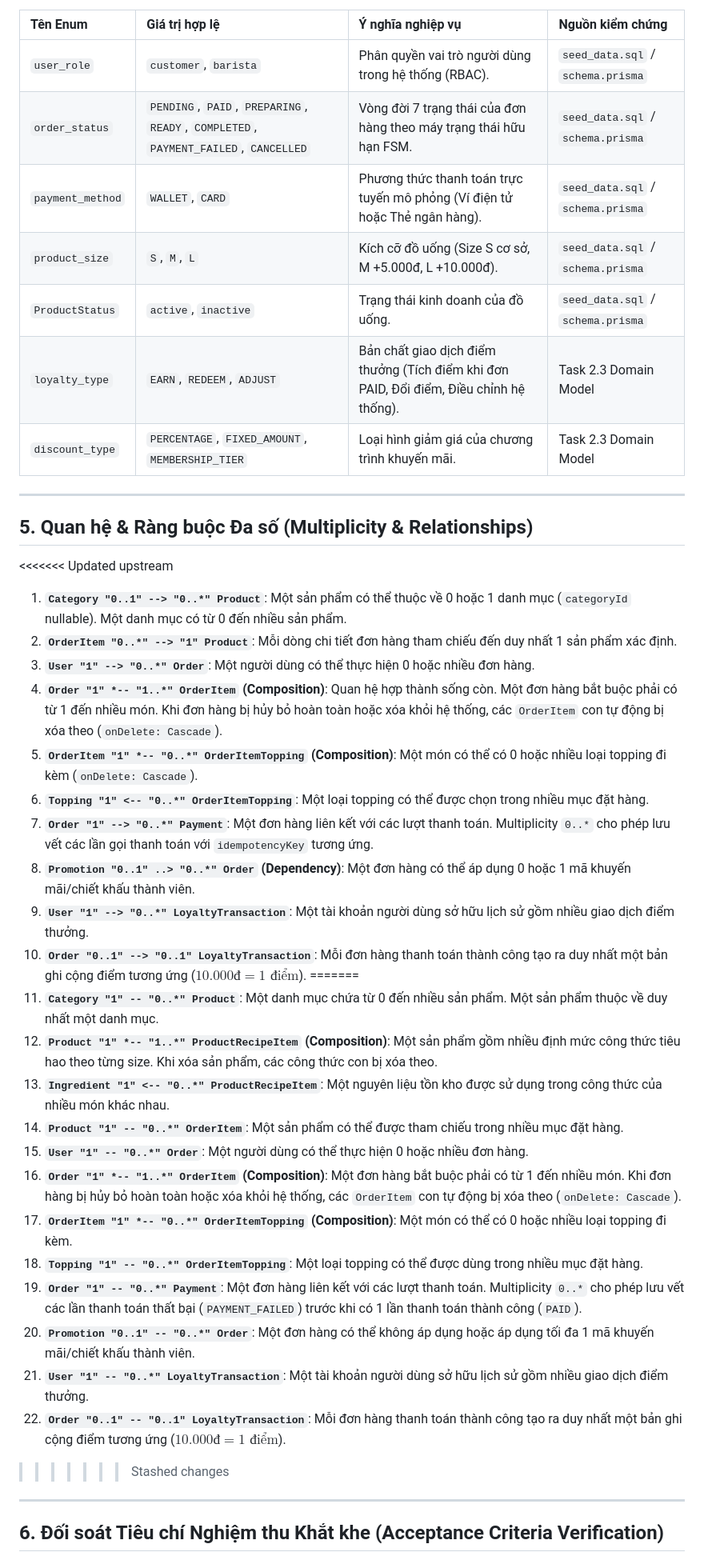
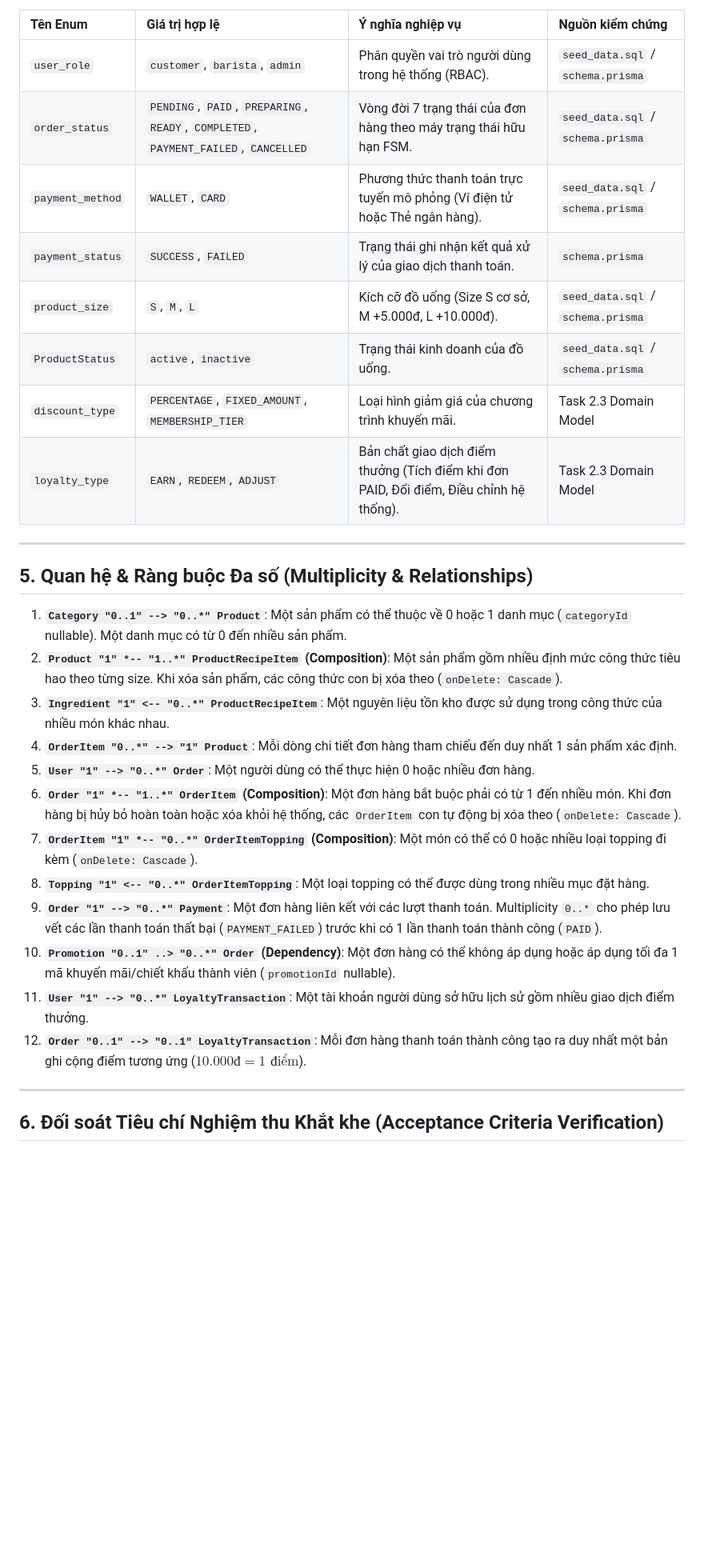
Before and after one commit to Phucdang-gif/Assignment2, a Markdown page: docs/diagrams/class-diagram.md, the part around one of its changes. Shown at 80% size. Drawn GitHub-style; blank space fills up the shorter version.

Commit message:
docs(diagrams): [TASK-2.3] Cập nhật class diagram với nguyên liệu và công thức

```diff
--- a/docs/diagrams/class-diagram.md
+++ b/docs/diagrams/class-diagram.md
@@ -118,43 +84,31 @@ Hệ thống định nghĩa đúng **7 Enumerations** đồng bộ hoàn toàn v
 
 | Tên Enum | Giá trị hợp lệ | Ý nghĩa nghiệp vụ | Nguồn kiểm chứng |
 | :--- | :--- | :--- | :--- |
-| `user_role` | `customer`, `barista` | Phân quyền vai trò người dùng trong hệ thống (RBAC). | `seed_data.sql` / `schema.prisma` |
+| `user_role` | `customer`, `barista`, `admin` | Phân quyền vai trò người dùng trong hệ thống (RBAC). | `seed_data.sql` / `schema.prisma` |
 | `order_status` | `PENDING`, `PAID`, `PREPARING`, `READY`, `COMPLETED`, `PAYMENT_FAILED`, `CANCELLED` | Vòng đời 7 trạng thái của đơn hàng theo máy trạng thái hữu hạn FSM. | `seed_data.sql` / `schema.prisma` |
 | `payment_method` | `WALLET`, `CARD` | Phương thức thanh toán trực tuyến mô phỏng (Ví điện tử hoặc Thẻ ngân hàng). | `seed_data.sql` / `schema.prisma` |
+| `payment_status` | `SUCCESS`, `FAILED` | Trạng thái ghi nhận kết quả xử lý của giao dịch thanh toán. | `schema.prisma` |
 | `product_size` | `S`, `M`, `L` | Kích cỡ đồ uống (Size S cơ sở, M +5.000đ, L +10.000đ). | `seed_data.sql` / `schema.prisma` |
 | `ProductStatus` | `active`, `inactive` | Trạng thái kinh doanh của đồ uống. | `seed_data.sql` / `schema.prisma` |
+| `discount_type` | `PERCENTAGE`, `FIXED_AMOUNT`, `MEMBERSHIP_TIER` | Loại hình giảm giá của chương trình khuyến mãi. | Task 2.3 Domain Model |
 | `loyalty_type` | `EARN`, `REDEEM`, `ADJUST` | Bản chất giao dịch điểm thưởng (Tích điểm khi đơn PAID, Đổi điểm, Điều chỉnh hệ thống). | Task 2.3 Domain Model |
-| `discount_type` | `PERCENTAGE`, `FIXED_AMOUNT`, `MEMBERSHIP_TIER` | Loại hình giảm giá của chương trình khuyến mãi. | Task 2.3 Domain Model |
 
 ---
 
 ## 5. Quan hệ & Ràng buộc Đa số (Multiplicity & Relationships)
 
-<<<<<<< Updated upstream
 1. **`Category "0..1" --> "0..*" Product`**: Một sản phẩm có thể thuộc về 0 hoặc 1 danh mục (`categoryId` nullable). Một danh mục có từ 0 đến nhiều sản phẩm.
-2. **`OrderItem "0..*" --> "1" Product`**: Mỗi dòng chi tiết đơn hàng tham chiếu đến duy nhất 1 sản phẩm xác định.
-3. **`User "1" --> "0..*" Order`**: Một người dùng có thể thực hiện 0 hoặc nhiều đơn hàng.
-4. **`Order "1" *-- "1..*" OrderItem` (Composition)**: Quan hệ hợp thành sống còn. Một đơn hàng bắt buộc phải có từ 1 đến nhiều món. Khi đơn hàng bị hủy bỏ hoàn toàn hoặc xóa khỏi hệ thống, các `OrderItem` con tự động bị xóa theo (`onDelete: Cascade`).
-5. **`OrderItem "1" *-- "0..*" OrderItemTopping` (Composition)**: Một món có thể có 0 hoặc nhiều loại topping đi kèm (`onDelete: Cascade`).
-6. **`Topping "1" <-- "0..*" OrderItemTopping`**: Một loại topping có thể được chọn trong nhiều mục đặt hàng.
-7. **`Order "1" --> "0..*" Payment`**: Một đơn hàng liên kết với các lượt thanh toán. Multiplicity `0..*` cho phép lưu vết các lần gọi thanh toán với `idempotencyKey` tương ứng.
-8. **`Promotion "0..1" ..> "0..*" Order` (Dependency)**: Một đơn hàng có thể áp dụng 0 hoặc 1 mã khuyến mãi/chiết khấu thành viên.
-9. **`User "1" --> "0..*" LoyaltyTransaction`**: Một tài khoản người dùng sở hữu lịch sử gồm nhiều giao dịch điểm thưởng.
-10. **`Order "0..1" --> "0..1" LoyaltyTransaction`**: Mỗi đơn hàng thanh toán thành công tạo ra duy nhất một bản ghi cộng điểm tương ứng ($10.000\text{đ} = 1\text{ điểm}$).
-=======
-1. **`Category "1" -- "0..*" Product`**: Một danh mục chứa từ 0 đến nhiều sản phẩm. Một sản phẩm thuộc về duy nhất một danh mục.
-2. **`Product "1" *-- "1..*" ProductRecipeItem` (Composition)**: Một sản phẩm gồm nhiều định mức công thức tiêu hao theo từng size. Khi xóa sản phẩm, các công thức con bị xóa theo.
+2. **`Product "1" *-- "1..*" ProductRecipeItem` (Composition)**: Một sản phẩm gồm nhiều định mức công thức tiêu hao theo từng size. Khi xóa sản phẩm, các công thức con bị xóa theo (`onDelete: Cascade`).
 3. **`Ingredient "1" <-- "0..*" ProductRecipeItem`**: Một nguyên liệu tồn kho được sử dụng trong công thức của nhiều món khác nhau.
-4. **`Product "1" -- "0..*" OrderItem`**: Một sản phẩm có thể được tham chiếu trong nhiều mục đặt hàng.
-5. **`User "1" -- "0..*" Order`**: Một người dùng có thể thực hiện 0 hoặc nhiều đơn hàng.
+4. **`OrderItem "0..*" --> "1" Product`**: Mỗi dòng chi tiết đơn hàng tham chiếu đến duy nhất 1 sản phẩm xác định.
+5. **`User "1" --> "0..*" Order`**: Một người dùng có thể thực hiện 0 hoặc nhiều đơn hàng.
 6. **`Order "1" *-- "1..*" OrderItem` (Composition)**: Một đơn hàng bắt buộc phải có từ 1 đến nhiều món. Khi đơn hàng bị hủy bỏ hoàn toàn hoặc xóa khỏi hệ thống, các `OrderItem` con tự động bị xóa theo (`onDelete: Cascade`).
-7. **`OrderItem "1" *-- "0..*" OrderItemTopping` (Composition)**: Một món có thể có 0 hoặc nhiều loại topping đi kèm.
-8. **`Topping "1" -- "0..*" OrderItemTopping`**: Một loại topping có thể được dùng trong nhiều mục đặt hàng.
-9. **`Order "1" -- "0..*" Payment`**: Một đơn hàng liên kết với các lượt thanh toán. Multiplicity `0..*` cho phép lưu vết các lần thanh toán thất bại (`PAYMENT_FAILED`) trước khi có 1 lần thanh toán thành công (`PAID`).
-10. **`Promotion "0..1" -- "0..*" Order`**: Một đơn hàng có thể không áp dụng hoặc áp dụng tối đa 1 mã khuyến mãi/chiết khấu thành viên.
-11. **`User "1" -- "0..*" LoyaltyTransaction`**: Một tài khoản người dùng sở hữu lịch sử gồm nhiều giao dịch điểm thưởng.
-12. **`Order "0..1" -- "0..1" LoyaltyTransaction`**: Mỗi đơn hàng thanh toán thành công tạo ra duy nhất một bản ghi cộng điểm tương ứng ($10.000\text{đ} = 1\text{ điểm}$).
->>>>>>> Stashed changes
+7. **`OrderItem "1" *-- "0..*" OrderItemTopping` (Composition)**: Một món có thể có 0 hoặc nhiều loại topping đi kèm (`onDelete: Cascade`).
+8. **`Topping "1" <-- "0..*" OrderItemTopping`**: Một loại topping có thể được dùng trong nhiều mục đặt hàng.
+9. **`Order "1" --> "0..*" Payment`**: Một đơn hàng liên kết với các lượt thanh toán. Multiplicity `0..*` cho phép lưu vết các lần thanh toán thất bại (`PAYMENT_FAILED`) trước khi có 1 lần thanh toán thành công (`PAID`).
+10. **`Promotion "0..1" ..> "0..*" Order` (Dependency)**: Một đơn hàng có thể không áp dụng hoặc áp dụng tối đa 1 mã khuyến mãi/chiết khấu thành viên (`promotionId` nullable).
+11. **`User "1" --> "0..*" LoyaltyTransaction`**: Một tài khoản người dùng sở hữu lịch sử gồm nhiều giao dịch điểm thưởng.
+12. **`Order "0..1" --> "0..1" LoyaltyTransaction`**: Mỗi đơn hàng thanh toán thành công tạo ra duy nhất một bản ghi cộng điểm tương ứng ($10.000\text{đ} = 1\text{ điểm}$).
 
 ---
 
```
Also changed, not shown: other parts of docs/diagrams/class-diagram.md (+27 -55 lines), docs/diagrams/class-diagram.png, 4 other files.
